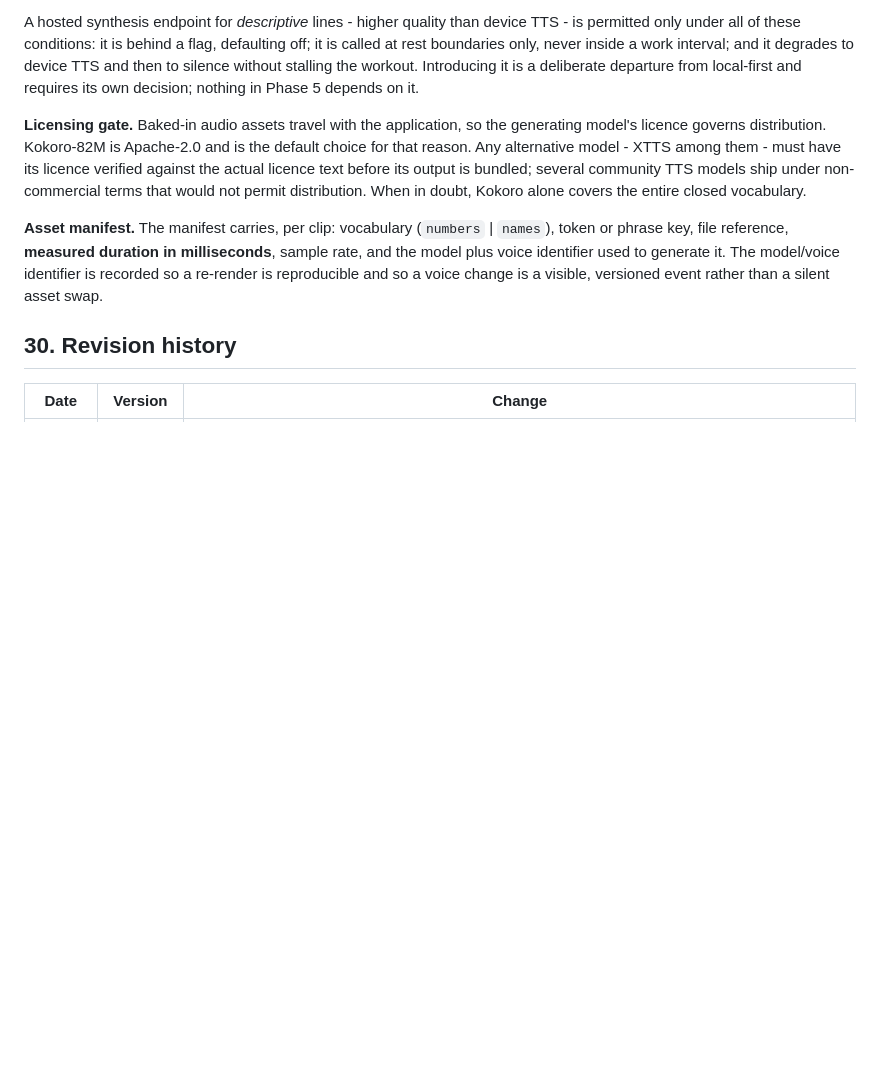
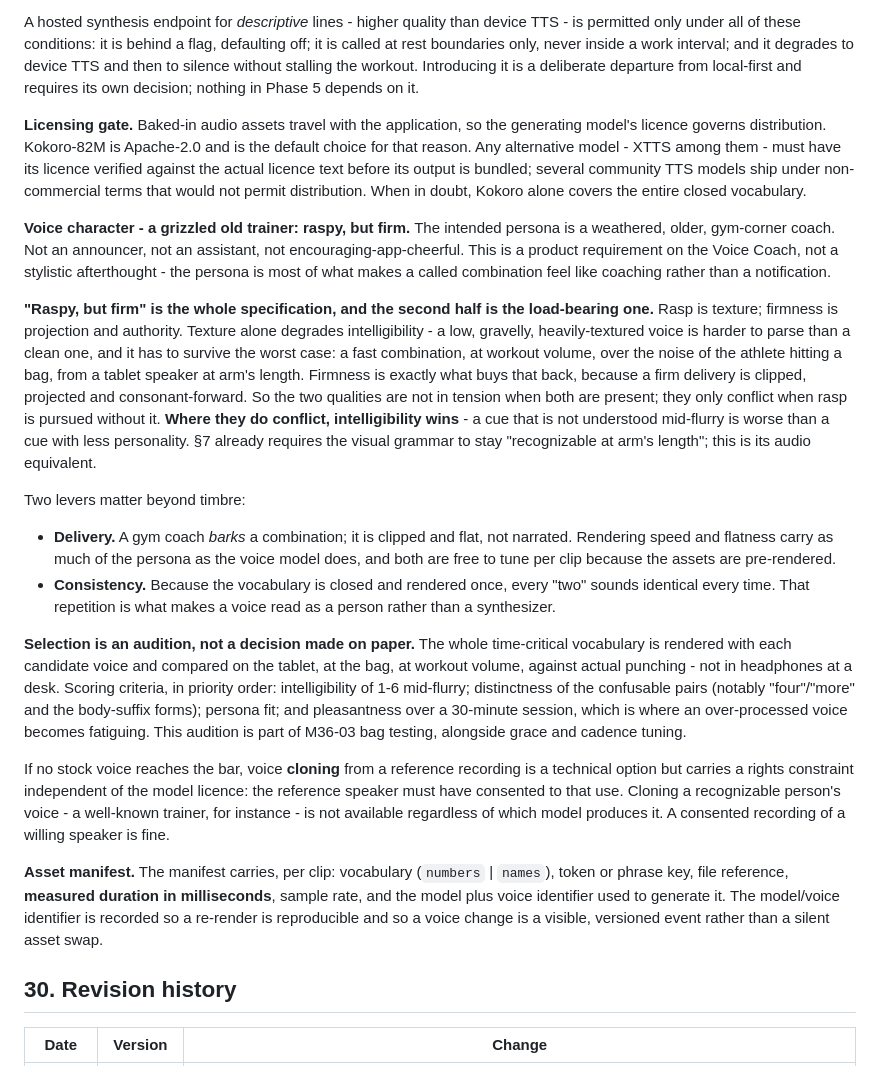
Before and after one commit to kyleruff1/punchCraft-Puncheokie, a Markdown page: docs/puncheokie-ux-workout-engine.md, the part around the change. GitHub-like rendering; blank space fills up the shorter version.

Commit message:
docs(puncheokie): D16 — coach voice character is "raspy, but firm"
Records the Voice Coach persona: a grizzled old gym-corner trainer. Not an
announcer, not an assistant, not app-cheerful. This is a product
requirement, not styling — the persona is most of what makes a called
combination feel like coaching rather than a notification.

"Raspy, but firm" is the whole spec, and firm is the load-bearing half.
Rasp is texture; firmness is projection and authority. Texture alone
degrades intelligibility, and the voice has to survive the worst case: a
fast combination, at workout volume, over the athlete hitting a bag, from
a tablet speaker at arm's length. Firmness buys that back — a firm
delivery is clipped, projected and consonant-forward. The two qualities
only conflict when rasp is pursued without firmness; where they do
conflict, intelligibility wins. §7's "recognizable at arm's length" rule
for the visual grammar, applied to audio.

Two levers beyond timbre, both free because assets are pre-rendered:
delivery (a coach barks a combination — clipped and flat, not narrated)
and consistency (a closed vocabulary rendered once means every "two"
sounds identical, which is what makes a voice read as a person).

Selection is an audition, not a paper decision: render the whole
vocabulary per candidate voice and compare on the tablet, at the bag, at
workout volume, against real punching — not in headphones at a desk.
Criteria in priority order: intelligibility of 1-6 mid-flurry;
distinctness of confusable pairs ("four"/"more", the body-suffix forms);
persona fit; and 30-minute fatigue, where an over-processed voice fails.
Folded into M36-03 bag testing.

Voice cloning is available as a fallback but carries a rights constraint
independent of the model licence — the reference speaker must have
consented. Cloning a recognizable person's voice is not available
regardless of which model produces it.

Co-Authored-By: Claude Opus 5 <noreply@anthropic.com>

```diff
--- a/docs/puncheokie-ux-workout-engine.md
+++ b/docs/puncheokie-ux-workout-engine.md
@@ -1107,6 +1107,19 @@ A hosted synthesis endpoint for *descriptive* lines - higher quality than device
 
 **Licensing gate.** Baked-in audio assets travel with the application, so the generating model's licence governs distribution. Kokoro-82M is Apache-2.0 and is the default choice for that reason. Any alternative model - XTTS among them - must have its licence verified against the actual licence text before its output is bundled; several community TTS models ship under non-commercial terms that would not permit distribution. When in doubt, Kokoro alone covers the entire closed vocabulary.
 
+**Voice character - a grizzled old trainer: raspy, but firm.** The intended persona is a weathered, older, gym-corner coach. Not an announcer, not an assistant, not encouraging-app-cheerful. This is a product requirement on the Voice Coach, not a stylistic afterthought - the persona is most of what makes a called combination feel like coaching rather than a notification.
+
+**"Raspy, but firm" is the whole specification, and the second half is the load-bearing one.** Rasp is texture; firmness is projection and authority. Texture alone degrades intelligibility - a low, gravelly, heavily-textured voice is harder to parse than a clean one, and it has to survive the worst case: a fast combination, at workout volume, over the noise of the athlete hitting a bag, from a tablet speaker at arm's length. Firmness is exactly what buys that back, because a firm delivery is clipped, projected and consonant-forward. So the two qualities are not in tension when both are present; they only conflict when rasp is pursued without it. **Where they do conflict, intelligibility wins** - a cue that is not understood mid-flurry is worse than a cue with less personality. §7 already requires the visual grammar to stay "recognizable at arm's length"; this is its audio equivalent.
+
+Two levers matter beyond timbre:
+
+- **Delivery.** A gym coach *barks* a combination; it is clipped and flat, not narrated. Rendering speed and flatness carry as much of the persona as the voice model does, and both are free to tune per clip because the assets are pre-rendered.
+- **Consistency.** Because the vocabulary is closed and rendered once, every "two" sounds identical every time. That repetition is what makes a voice read as a person rather than a synthesizer.
+
+**Selection is an audition, not a decision made on paper.** The whole time-critical vocabulary is rendered with each candidate voice and compared on the tablet, at the bag, at workout volume, against actual punching - not in headphones at a desk. Scoring criteria, in priority order: intelligibility of 1-6 mid-flurry; distinctness of the confusable pairs (notably "four"/"more" and the body-suffix forms); persona fit; and pleasantness over a 30-minute session, which is where an over-processed voice becomes fatiguing. This audition is part of M36-03 bag testing, alongside grace and cadence tuning.
+
+If no stock voice reaches the bar, voice **cloning** from a reference recording is a technical option but carries a rights constraint independent of the model licence: the reference speaker must have consented to that use. Cloning a recognizable person's voice - a well-known trainer, for instance - is not available regardless of which model produces it. A consented recording of a willing speaker is fine.
+
 **Asset manifest.** The manifest carries, per clip: vocabulary (`numbers` | `names`), token or phrase key, file reference, **measured duration in milliseconds**, sample rate, and the model plus voice identifier used to generate it. The model/voice identifier is recorded so a re-render is reproducible and so a voice change is a visible, versioned event rather than a silent asset swap.
 
 ## 30. Revision history
```
